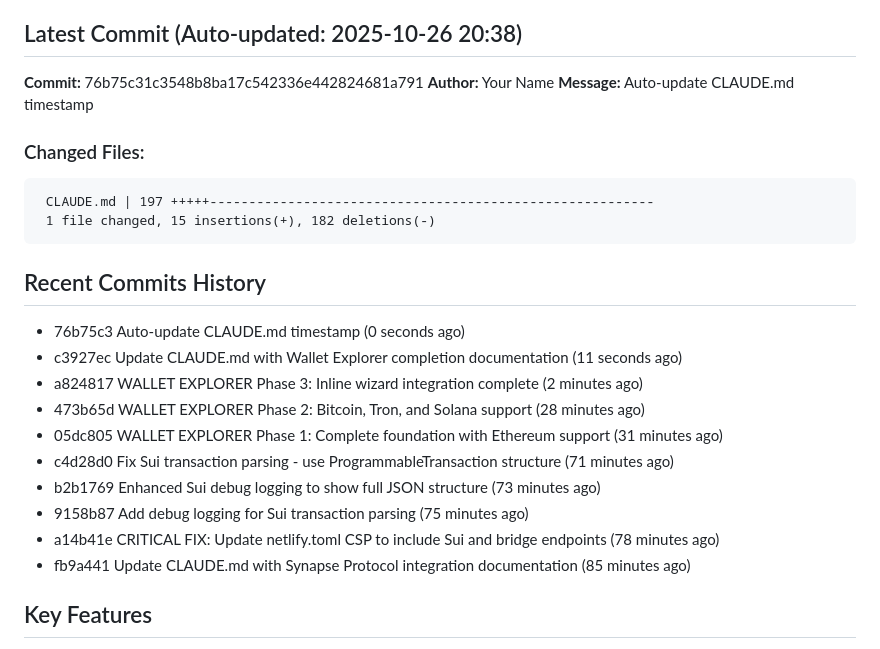
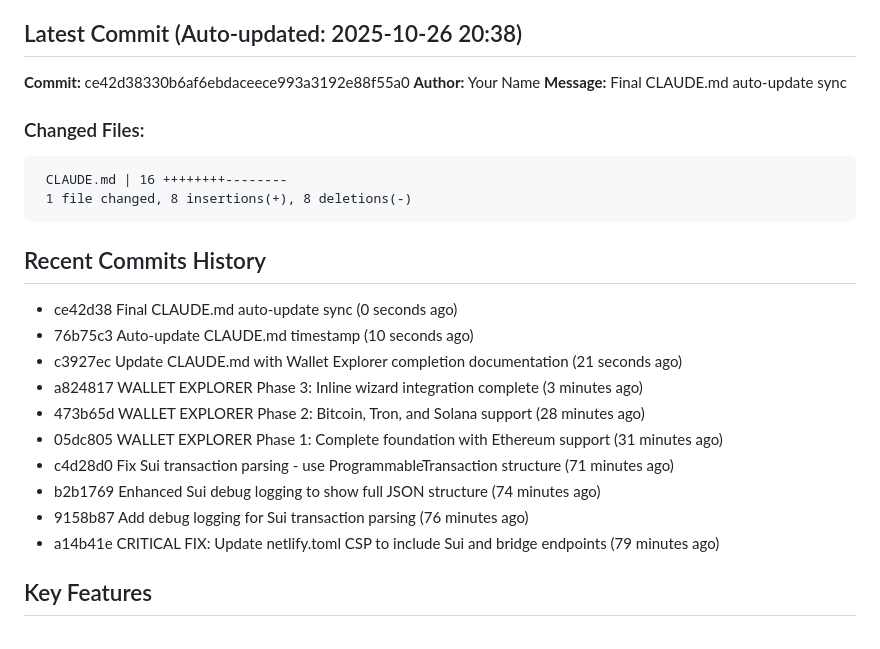
Before and after one commit to JGooseK41/batsTool, a Markdown page: CLAUDE.md, the part around the change. Rendered like a GitHub page.

Commit message:
Sync CLAUDE.md

````diff
--- a/CLAUDE.md
+++ b/CLAUDE.md
@@ -5,28 +5,28 @@ B.A.T.S. (Block Audit Tracing Standard) is a blockchain investigation tool for t
 
 ## Latest Commit (Auto-updated: 2025-10-26 20:38)
 
-**Commit:** 76b75c31c3548b8ba17c542336e442824681a791
+**Commit:** ce42d38330b6af6ebdaceece993a3192e88f55a0
 **Author:** Your Name
-**Message:** Auto-update CLAUDE.md timestamp
+**Message:** Final CLAUDE.md auto-update sync
 
 ### Changed Files:
 ```
- CLAUDE.md | 197 +++++---------------------------------------------------------
- 1 file changed, 15 insertions(+), 182 deletions(-)
+ CLAUDE.md | 16 ++++++++--------
+ 1 file changed, 8 insertions(+), 8 deletions(-)
 ```
 
 ## Recent Commits History
 
-- 76b75c3 Auto-update CLAUDE.md timestamp (0 seconds ago)
-- c3927ec Update CLAUDE.md with Wallet Explorer completion documentation (11 seconds ago)
-- a824817 WALLET EXPLORER Phase 3: Inline wizard integration complete (2 minutes ago)
+- ce42d38 Final CLAUDE.md auto-update sync (0 seconds ago)
+- 76b75c3 Auto-update CLAUDE.md timestamp (10 seconds ago)
+- c3927ec Update CLAUDE.md with Wallet Explorer completion documentation (21 seconds ago)
+- a824817 WALLET EXPLORER Phase 3: Inline wizard integration complete (3 minutes ago)
 - 473b65d WALLET EXPLORER Phase 2: Bitcoin, Tron, and Solana support (28 minutes ago)
 - 05dc805 WALLET EXPLORER Phase 1: Complete foundation with Ethereum support (31 minutes ago)
 - c4d28d0 Fix Sui transaction parsing - use ProgrammableTransaction structure (71 minutes ago)
-- b2b1769 Enhanced Sui debug logging to show full JSON structure (73 minutes ago)
-- 9158b87 Add debug logging for Sui transaction parsing (75 minutes ago)
-- a14b41e CRITICAL FIX: Update netlify.toml CSP to include Sui and bridge endpoints (78 minutes ago)
-- fb9a441 Update CLAUDE.md with Synapse Protocol integration documentation (85 minutes ago)
+- b2b1769 Enhanced Sui debug logging to show full JSON structure (74 minutes ago)
+- 9158b87 Add debug logging for Sui transaction parsing (76 minutes ago)
+- a14b41e CRITICAL FIX: Update netlify.toml CSP to include Sui and bridge endpoints (79 minutes ago)
 
 ## Key Features
 
````
